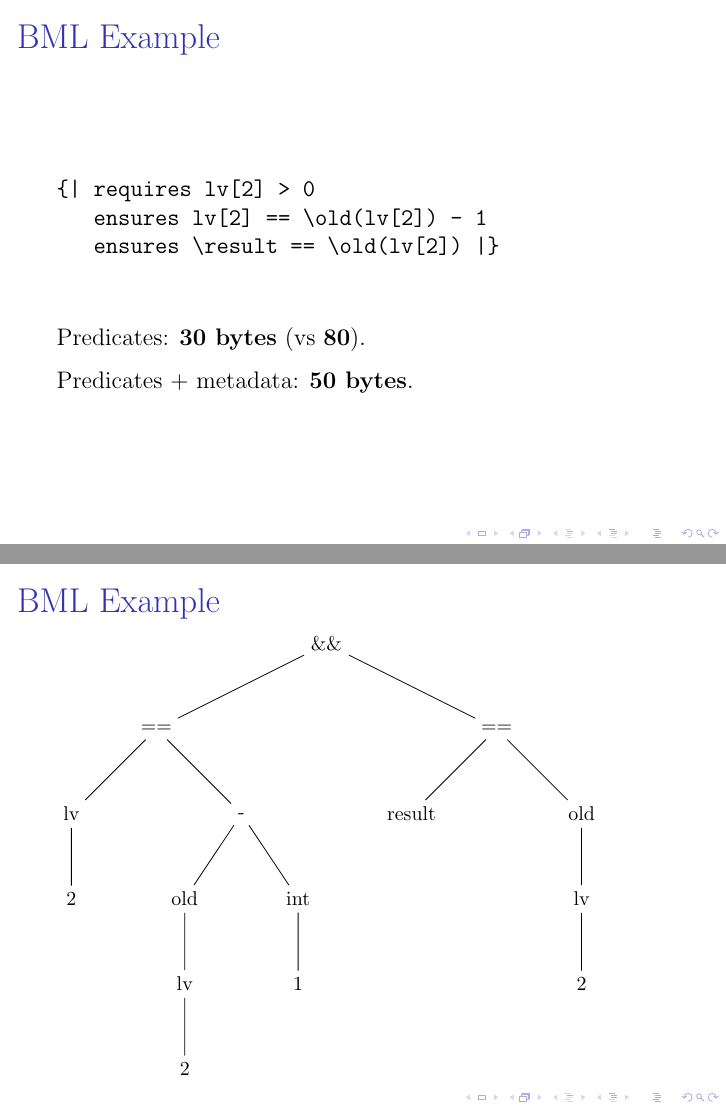
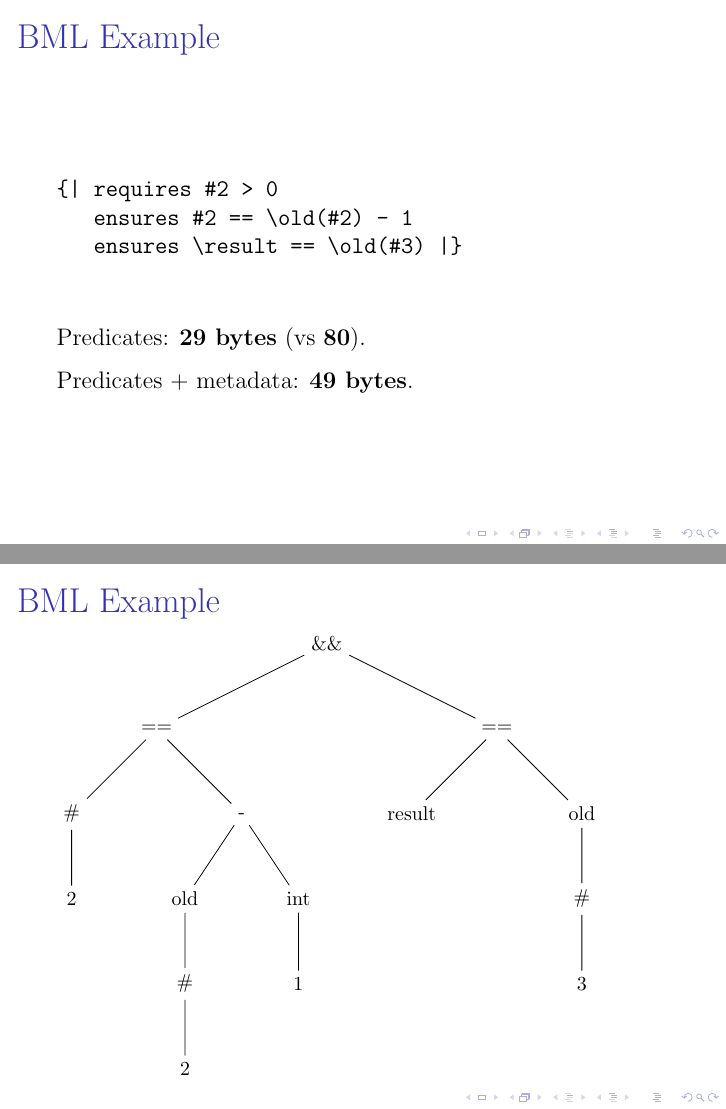
Before and after one commit to barrucadu/phd, LaTeX slides (literature-review/slides.tex): pages 18 and 19 of 40, joined at a grey line. Compiled offline with pdfLaTeX.

Commit message:
It's a fieldref, not a localvar in bml example

```diff
--- a/literature-review/slides.tex
+++ b/literature-review/slides.tex
@@ -216,18 +216,18 @@
 
 \begin{frame}[fragile]{BML Example}
   \begin{verbatim}
-{| requires lv[2] > 0
-   ensures lv[2] == \old(lv[2]) - 1
-   ensures \result == \old(lv[2]) |}
+{| requires #2 > 0
+   ensures #2 == \old(#2) - 1
+   ensures \result == \old(#3) |}
   \end{verbatim}
 
   \vspace{0.25cm}
 
-  Predicates: \textbf{30 bytes} (vs \textbf{80}).
+  Predicates: \textbf{29 bytes} (vs \textbf{80}).
 
   \vspace{0.25cm}
 
-  Predicates + metadata: \textbf{50 bytes}.
+  Predicates + metadata: \textbf{49 bytes}.
 \end{frame}
 
 \begin{frame}[fragile]{BML Example}
@@ -235,12 +235,12 @@
   \begin{tikzpicture}[level/.style={sibling distance=6cm/#1}]
     \node (a) {\&\&}
       child {node (b) {==}
-        child {node (c) {lv}
+        child {node (c) {\#}
           child {node (d) {2}}
         }
         child {node (e) {-}
           child {node (f) {old}
-            child {node (g) {lv}
+            child {node (g) {\#}
               child {node (h) {2}}
             }
           }
@@ -252,8 +252,8 @@
       child {node (k) {==}
         child {node (l) {result}}
         child {node (m) {old}
-          child {node (n) {lv}
-            child {node (o) {2}}
+          child {node (n) {\#}
+            child {node (o) {3}}
           }
         }
       };
```
Also changed, not shown: literature-review/slides.tex (14 more changed lines).
